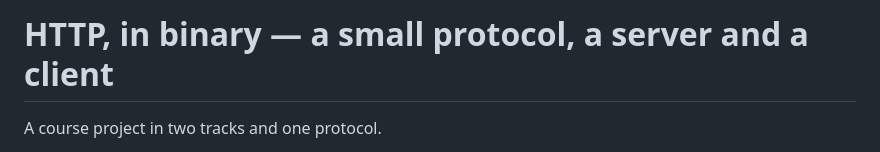
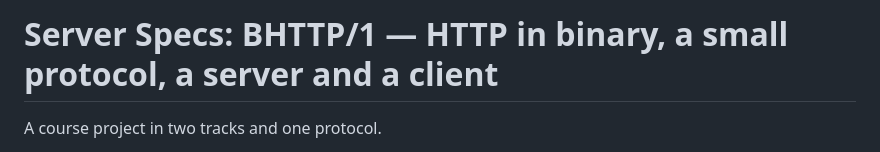
Before and after one commit to Divii2205/Server-Specs-BHTTP-1, a Markdown page: README.md, the part around the change. GitHub-like rendering.

Commit message:
Name the project Server Specs: BHTTP/1 in the README

```diff
--- a/README.md
+++ b/README.md
@@ -1,4 +1,4 @@
-# HTTP, in binary — a small protocol, a server and a client
+# Server Specs: BHTTP/1 — HTTP in binary, a small protocol, a server and a client
 
 A course project in two tracks and one protocol.
 
```
